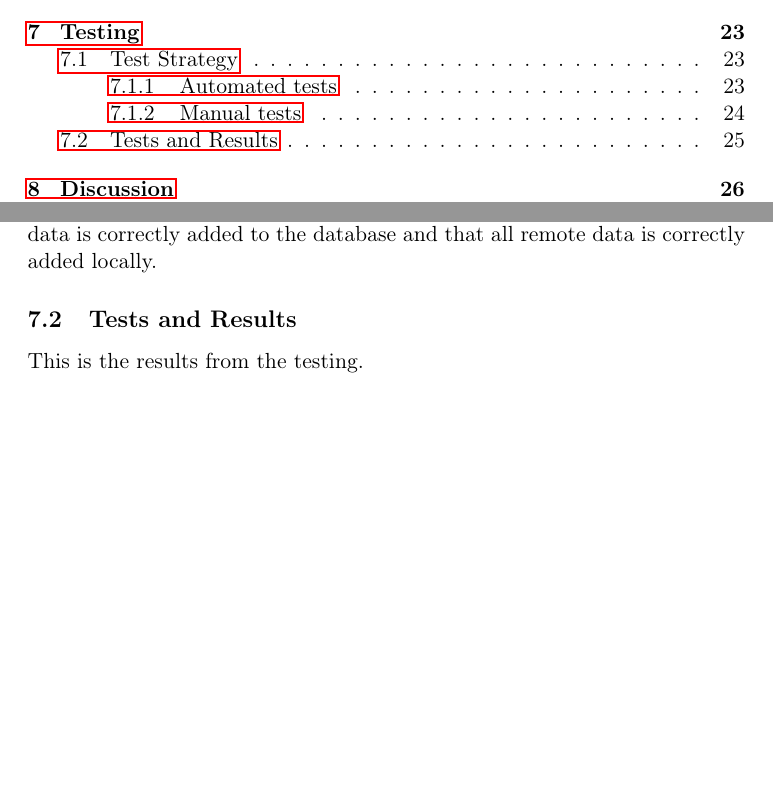
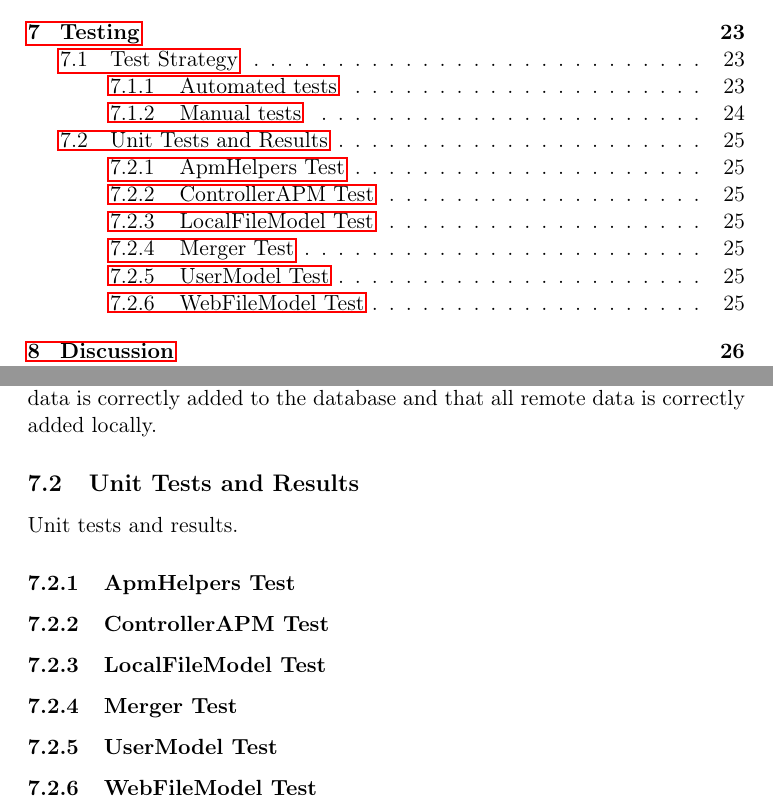
Before and after one commit to czepluch/SliceOfPie, a LaTeX document (report/report.tex, which reads report/Testing/results.tex): two parts of pages 3 and 26 of 41, joined at a grey line, cut so that both start at the same text, the shorter picture padded with empty space. Compiled offline with pdfLaTeX.

Commit message:
test results structure

```diff
--- a/report/Testing/results.tex
+++ b/report/Testing/results.tex
@@ -1 +1,13 @@
-This is the results from the testing.
+Unit tests and results.
+
+\subsubsection{ApmHelpers Test}
+
+\subsubsection{ControllerAPM Test}
+
+\subsubsection{LocalFileModel Test}
+
+\subsubsection{Merger Test}
+
+\subsubsection{UserModel Test}
+
+\subsubsection{WebFileModel Test}
--- a/report/report.tex
+++ b/report/report.tex
@@ -89,7 +89,7 @@ December 17, 2012 \end{flushleft}
 \subsection{Test Strategy}
 \include*{Testing/strategy}
 
-\subsection{Tests and Results}
+\subsection{Unit Tests and Results}
 \include*{Testing/results}
 
 \pagebreak
```
